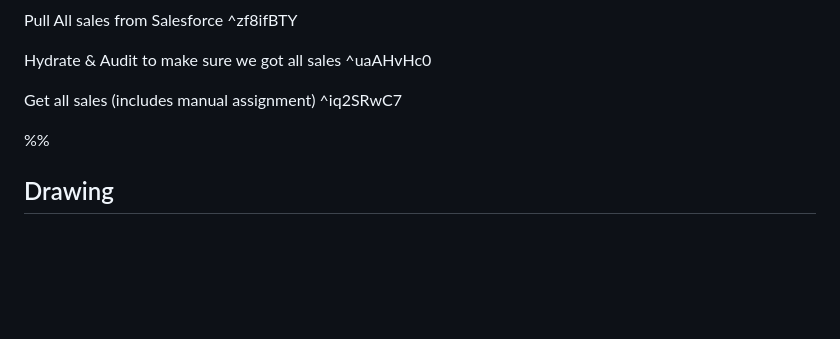
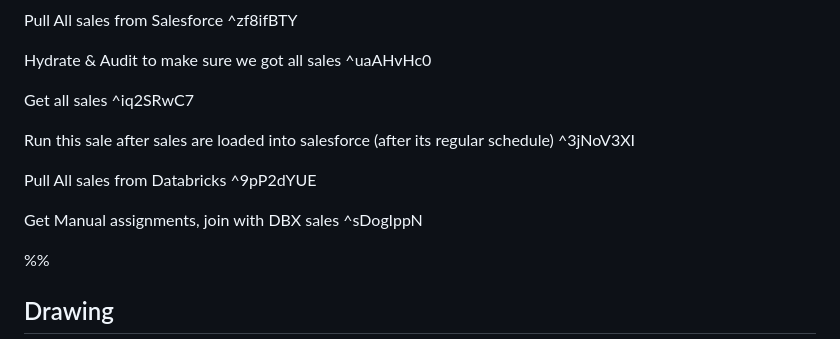
Before and after one commit to sottom/Brain-Garden-Obsidian, a Markdown page: Excalidraw/Drawing 2026-08-03 16.07.43.excalidraw.md, the part around one of its changes. Rendered like a GitHub page; blank space fills up the shorter version.

```diff
--- a/Excalidraw/Drawing 2026-08-03 16.07.43.excalidraw.md
+++ b/Excalidraw/Drawing 2026-08-03 16.07.43.excalidraw.md
@@ -57,7 +57,17 @@ Pull All sales from Salesforce ^zf8ifBTY
 
 Hydrate & Audit to make sure we got all sales ^uaAHvHc0
 
-Get all sales (includes manual assignment) ^iq2SRwC7
+Get all sales
+ ^iq2SRwC7
+
+Run this sale after
+sales are loaded into
+salesforce (after its
+regular schedule) ^3jNoV3XI
+
+Pull All sales from Databricks ^9pP2dYUE
+
+Get Manual assignments, join with DBX sales ^sDogIppN
 
 %%
 ## Drawing
```
Also changed, not shown: other parts of Excalidraw/Drawing 2026-08-03 16.07.43.excalidraw.md (+54 -40 lines), Excalidraw/Drawing 2026-08-03 08.44.10.excalidraw.md (+34 -34 lines).
